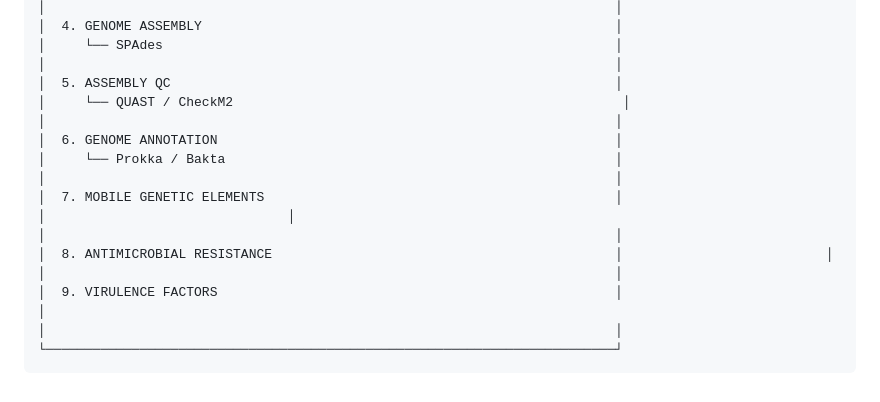
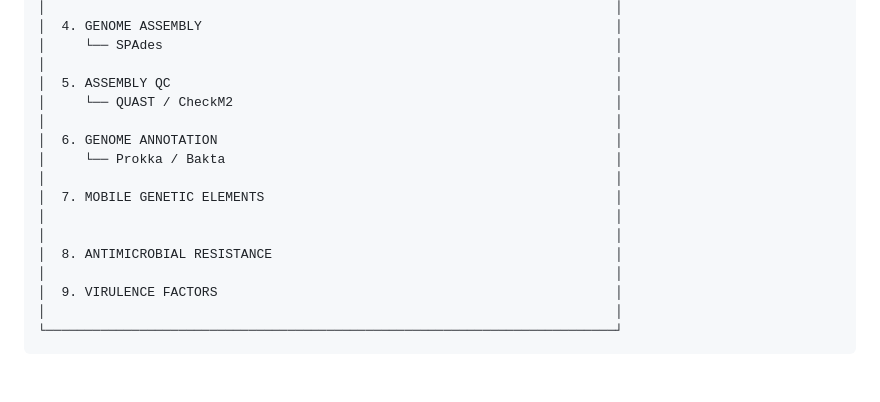
Before and after one commit to Qasim-Hussain-Code/short_reads_assembly, a Markdown page: readme.md, the part around the change. Drawn GitHub-style.

Commit message:
short reads assembly

````diff
--- a/readme.md
+++ b/readme.md
@@ -27,17 +27,17 @@ This project provides an end-to-end workflow for analyzing bacterial short-read
 │     └── SPAdes                                                          │
 │                                                                         │
 │  5. ASSEMBLY QC                                                         │
-│     └── QUAST / CheckM2                                                  │
+│     └── QUAST / CheckM2                                                 │
 │                                                                         │
 │  6. GENOME ANNOTATION                                                   │
 │     └── Prokka / Bakta                                                  │
 │                                                                         │
 │  7. MOBILE GENETIC ELEMENTS                                             │
-│                               │
 │                                                                         │
-│  8. ANTIMICROBIAL RESISTANCE                                            │                          │
 │                                                                         │
-│  9. VIRULENCE FACTORS                                                   │                                     │
+│  8. ANTIMICROBIAL RESISTANCE                                            │
+│                                                                         │
+│  9. VIRULENCE FACTORS                                                   │
 │                                                                         │
 └─────────────────────────────────────────────────────────────────────────┘
 ```
````
